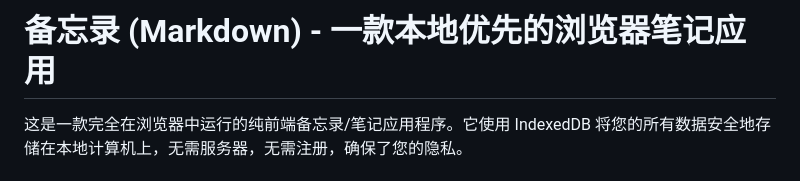
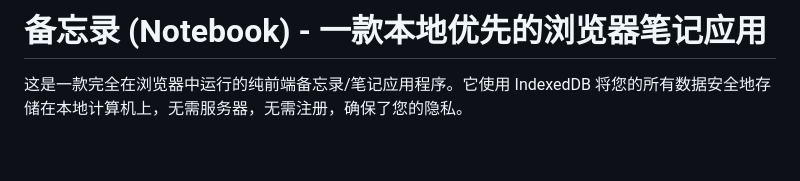
Before and after one commit to JoryPein/Notebook, a Markdown page: README.md, the part around the change. Drawn GitHub-style; blank space fills up the shorter version.

```diff
--- a/README.md
+++ b/README.md
@@ -1,4 +1,4 @@
-# 备忘录 (Markdown) - 一款本地优先的浏览器笔记应用
+# 备忘录 (Notebook) - 一款本地优先的浏览器笔记应用
 
 这是一款完全在浏览器中运行的纯前端备忘录/笔记应用程序。它使用 IndexedDB 将您的所有数据安全地存储在本地计算机上，无需服务器，无需注册，确保了您的隐私。
 
```
